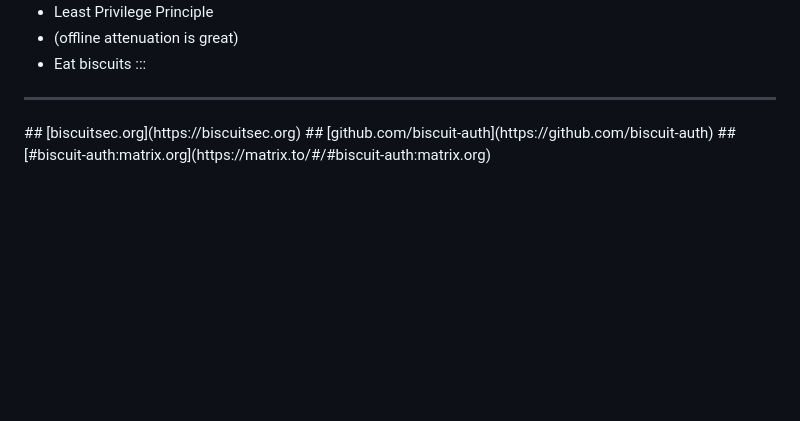
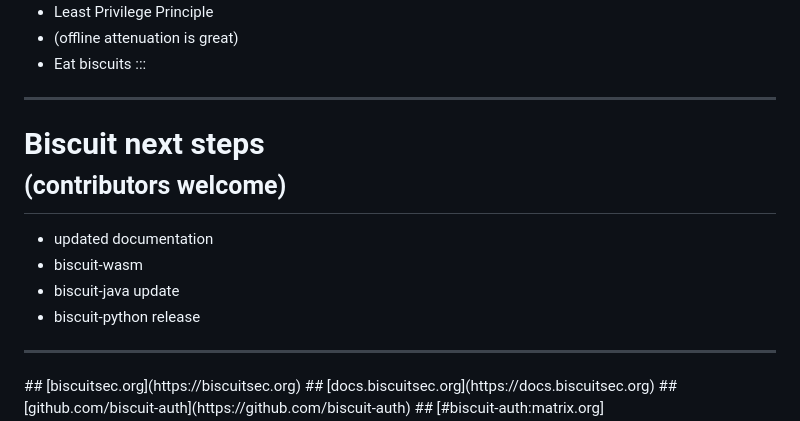
Before and after one commit to divarvel/dist-auth-talk, a Markdown page: slides.md, the part around the change printed below. GitHub-like rendering; blank space fills up the shorter version.

Commit message:
remove contents and add biscuit recap

```diff
--- a/slides.md
+++ b/slides.md
@@ -810,8 +820,18 @@ the auth service is called once and then services are accessed directly
 
 ---
 
+# Biscuit next steps<br><small>(contributors welcome)</small>
+
+- updated documentation
+- biscuit-wasm
+- biscuit-java update
+- biscuit-python release
+
+---
+
 <div style="height: 100vh; display: flex; flex-direction: column; justify-content: space-evenly; align-items: center;">
 ## [biscuitsec.org](https://biscuitsec.org)
+## [docs.biscuitsec.org](https://docs.biscuitsec.org)
 ## [github.com/biscuit-auth](https://github.com/biscuit-auth)
 ## [#biscuit-auth:matrix.org](https://matrix.to/#/#biscuit-auth:matrix.org)
 </div>
```
Also changed, not shown: other parts of slides.md (+10 -0 lines).
